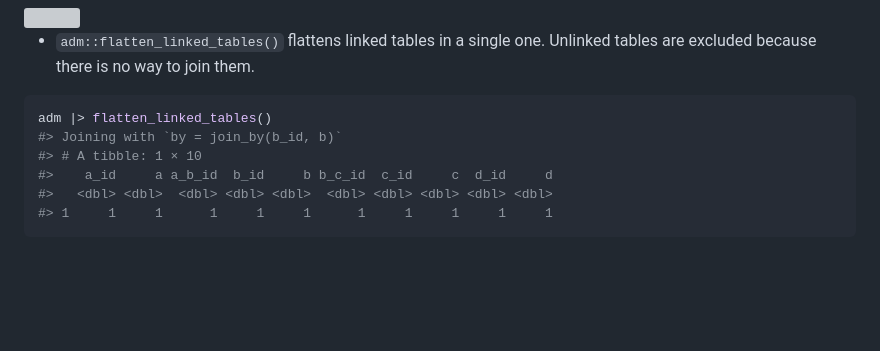
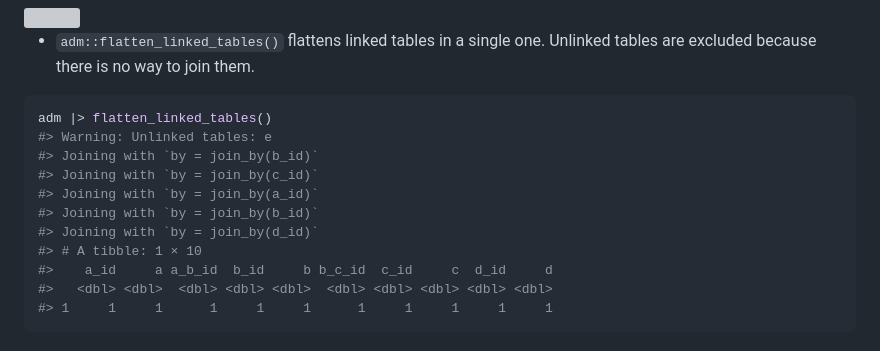
Before and after one commit to maurolepore/adm, a Markdown page: README.md, the part around the change. Drawn GitHub-style; blank space fills up the shorter version; grey boxes are pictures that could not be loaded.

Commit message:
Render README

````diff
--- a/README.md
+++ b/README.md
@@ -81,7 +81,12 @@ adm |> dm_draw()
 
 ``` r
 adm |> flatten_linked_tables()
-#> Joining with `by = join_by(b_id, b)`
+#> Warning: Unlinked tables: e
+#> Joining with `by = join_by(b_id)`
+#> Joining with `by = join_by(c_id)`
+#> Joining with `by = join_by(a_id)`
+#> Joining with `by = join_by(b_id)`
+#> Joining with `by = join_by(d_id)`
 #> # A tibble: 1 × 10
 #>    a_id     a a_b_id  b_id     b b_c_id  c_id     c  d_id     d
 #>   <dbl> <dbl>  <dbl> <dbl> <dbl>  <dbl> <dbl> <dbl> <dbl> <dbl>
````
